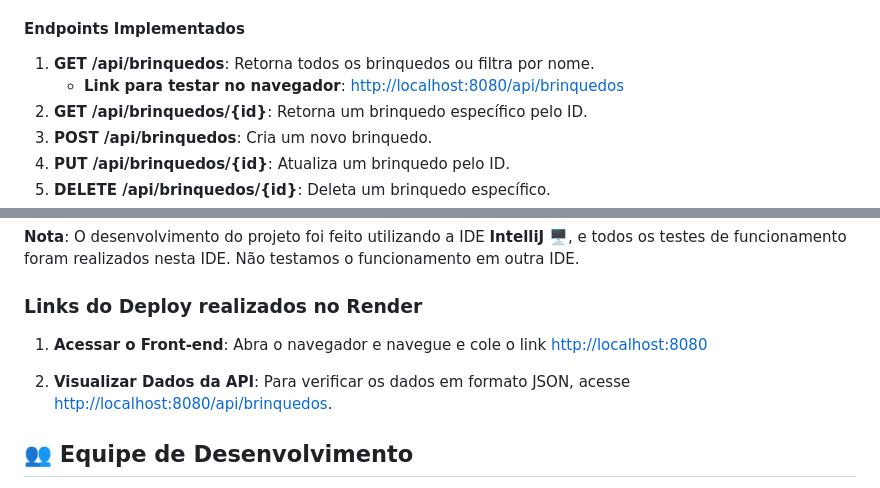
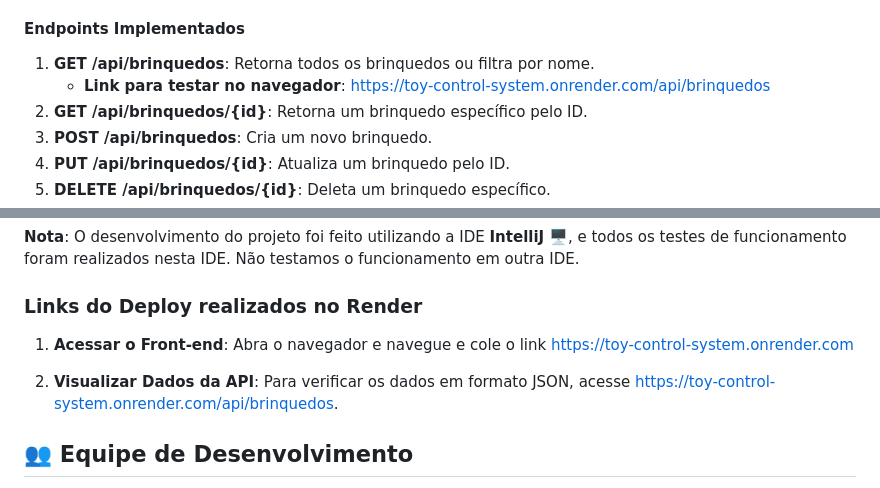
Before and after one commit to MacaulyV/Toy-Control-System, a Markdown page: README.md, 2 parts joined by grey strips. Rendered like a GitHub page.

```diff
--- a/README.md
+++ b/README.md
@@ -38,7 +38,7 @@ Todos esses endpoints foram testados utilizando **Postman** 🛠️, garantindo
 #### **Endpoints Implementados**
 
 1. **GET /api/brinquedos**: Retorna todos os brinquedos ou filtra por nome.
-   - **Link para testar no navegador**: [http://localhost:8080/api/brinquedos](https://toy-control-system.onrender.com/api/brinquedos)
+   - **Link para testar no navegador**: [https://toy-control-system.onrender.com/api/brinquedos](https://toy-control-system.onrender.com/api/brinquedos)
 2. **GET /api/brinquedos/{id}**: Retorna um brinquedo específico pelo ID.
 3. **POST /api/brinquedos**: Cria um novo brinquedo.
 4. **PUT /api/brinquedos/{id}**: Atualiza um brinquedo pelo ID.
@@ -143,9 +143,9 @@ public class CorsConfig {
 
 ### **Links do Deploy realizados no Render**
 
-1. **Acessar o Front-end**: Abra o navegador e navegue e cole o link [http://localhost:8080](https://toy-control-system.onrender.com)
+1. **Acessar o Front-end**: Abra o navegador e navegue e cole o link [https://toy-control-system.onrender.com](https://toy-control-system.onrender.com)
 
-2. **Visualizar Dados da API**: Para verificar os dados em formato JSON, acesse [http://localhost:8080/api/brinquedos](https://toy-control-system.onrender.com/api/brinquedos).
+2. **Visualizar Dados da API**: Para verificar os dados em formato JSON, acesse [https://toy-control-system.onrender.com/api/brinquedos](https://toy-control-system.onrender.com/api/brinquedos).
 
 ## 👥 **Equipe de Desenvolvimento**
 
```
